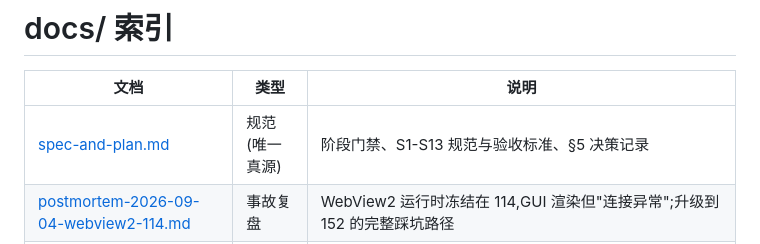
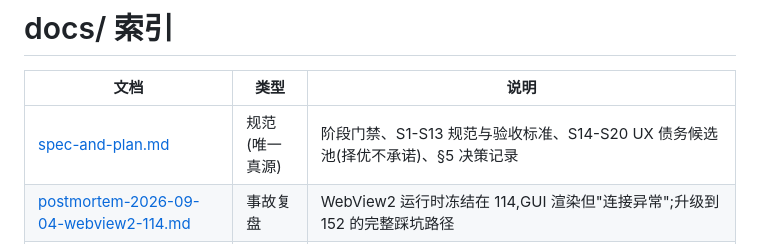
Before and after one commit to whyiyhw/dsh-desk, a Markdown page: docs/README.md, the part around the change. Rendered like a GitHub page.

```diff
--- a/docs/README.md
+++ b/docs/README.md
@@ -2,7 +2,7 @@
 
 | 文档 | 类型 | 说明 |
 |---|---|---|
-| [spec-and-plan.md](spec-and-plan.md) | 规范(唯一真源) | 阶段门禁、S1-S13 规范与验收标准、§5 决策记录 |
+| [spec-and-plan.md](spec-and-plan.md) | 规范(唯一真源) | 阶段门禁、S1-S13 规范与验收标准、S14-S20 UX 债务候选池(择优不承诺)、§5 决策记录 |
 | [postmortem-2026-09-04-webview2-114.md](postmortem-2026-09-04-webview2-114.md) | 事故复盘 | WebView2 运行时冻结在 114,GUI 渲染但"连接异常";升级到 152 的完整踩坑路径 |
 | [verification-2026-09-05-S1.md](verification-2026-09-05-S1.md) | 交付自验 | S1 就绪感知与超时降级:验收四条 + §2.4 六条走查 + 托盘程序化驱动配方 |
 | [verification-2026-09-05-S6.md](verification-2026-09-05-S6.md) | 交付自验 | S6 品牌图标:图标管线缓存坑、cursor-agent CLI 用法 |
```
Also changed, not shown: docs/spec-and-plan.md (+15 -0 lines), 1 other file.
